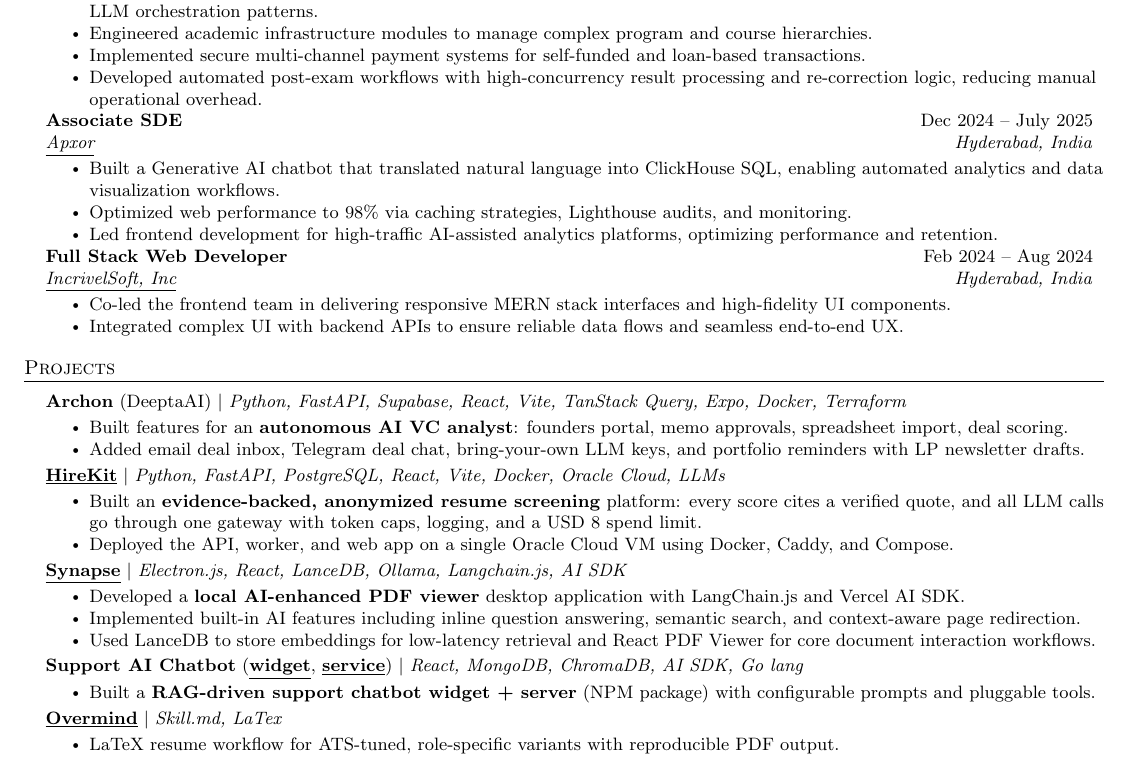
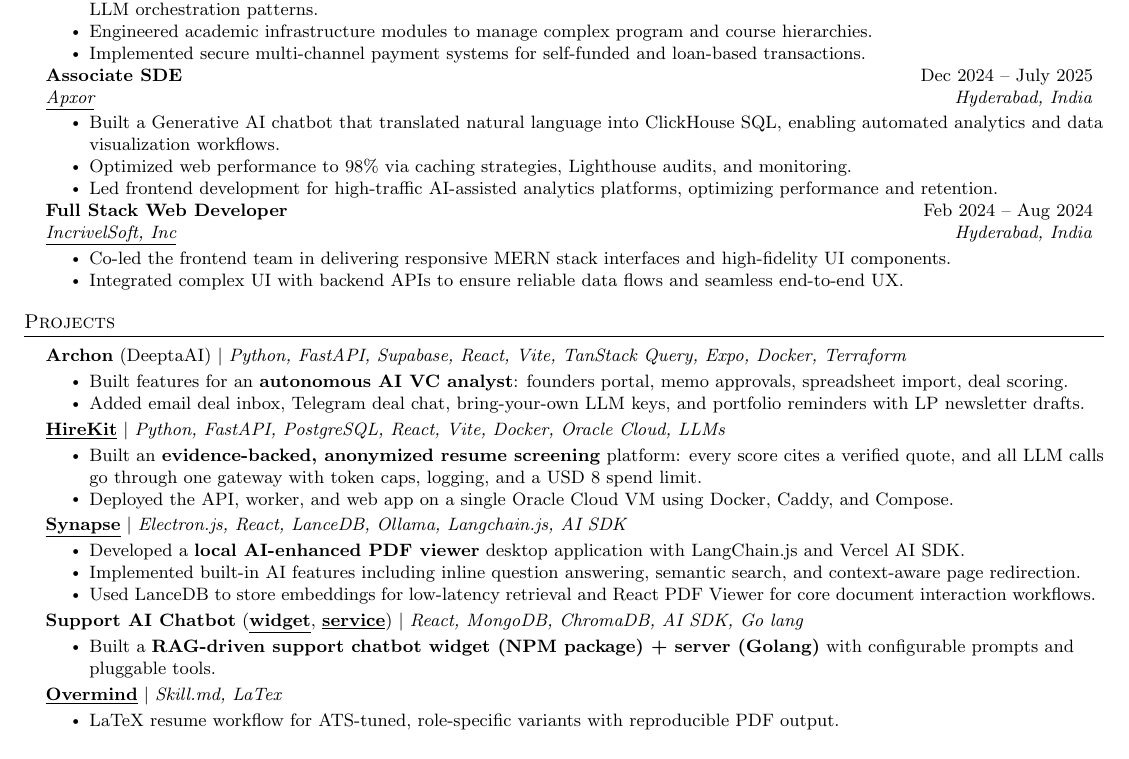
Before and after one commit to venkatmidhunmareedu/resume, a LaTeX CV (resume.tex): part of the page, cut so that both start at the same text. Compiled offline with pdfLaTeX.

Commit message:
refactor: update resume content by removing outdated workflow item and clarifying chatbot project description

```diff
--- a/resume.tex
+++ b/resume.tex
@@ -170,7 +170,6 @@
         \resumeItem{Architected scalable AI Chatbot and Form SDKs using Turborepo for cross-platform university integration with reusable LLM orchestration patterns.}
         \resumeItem{Engineered academic infrastructure modules to manage complex program and course hierarchies.}
         \resumeItem{Implemented secure multi-channel payment systems for self-funded and loan-based transactions.}
-        \resumeItem{Developed automated post-exam workflows with high-concurrency result processing and re-correction logic, reducing manual operational overhead.}
       \resumeItemListEnd
 
     \resumeSubheading
@@ -216,7 +215,7 @@
         \resumeProjectHeading
           {\textbf{Support AI Chatbot} ({\underline{\href{https://github.com/venkatmidhunmareedu/botnq-chat-widget}{\textbf{widget}}}}, {\underline{\href{https://github.com/venkatmidhunmareedu/botnq-service}{\textbf{service}}}}) $|$ \emph{React, MongoDB, ChromaDB, AI SDK, Go lang}}{}
           \resumeItemListStart
-            \resumeItem{Built a \textbf{RAG-driven support chatbot widget + server} (NPM package) with configurable prompts and pluggable tools.}
+            \resumeItem{Built a \textbf{RAG-driven support chatbot widget (NPM package) + server (Golang)}  with configurable prompts and pluggable tools.}
           \resumeItemListEnd
         \resumeProjectHeading
           {\textbf{\underline{\href{https://github.com/venkatmidhunmareedu/overmind}{Overmind}}} $|$ \emph{Skill.md, LaTex}}{}
```
Also changed, not shown: resume.pdf.
